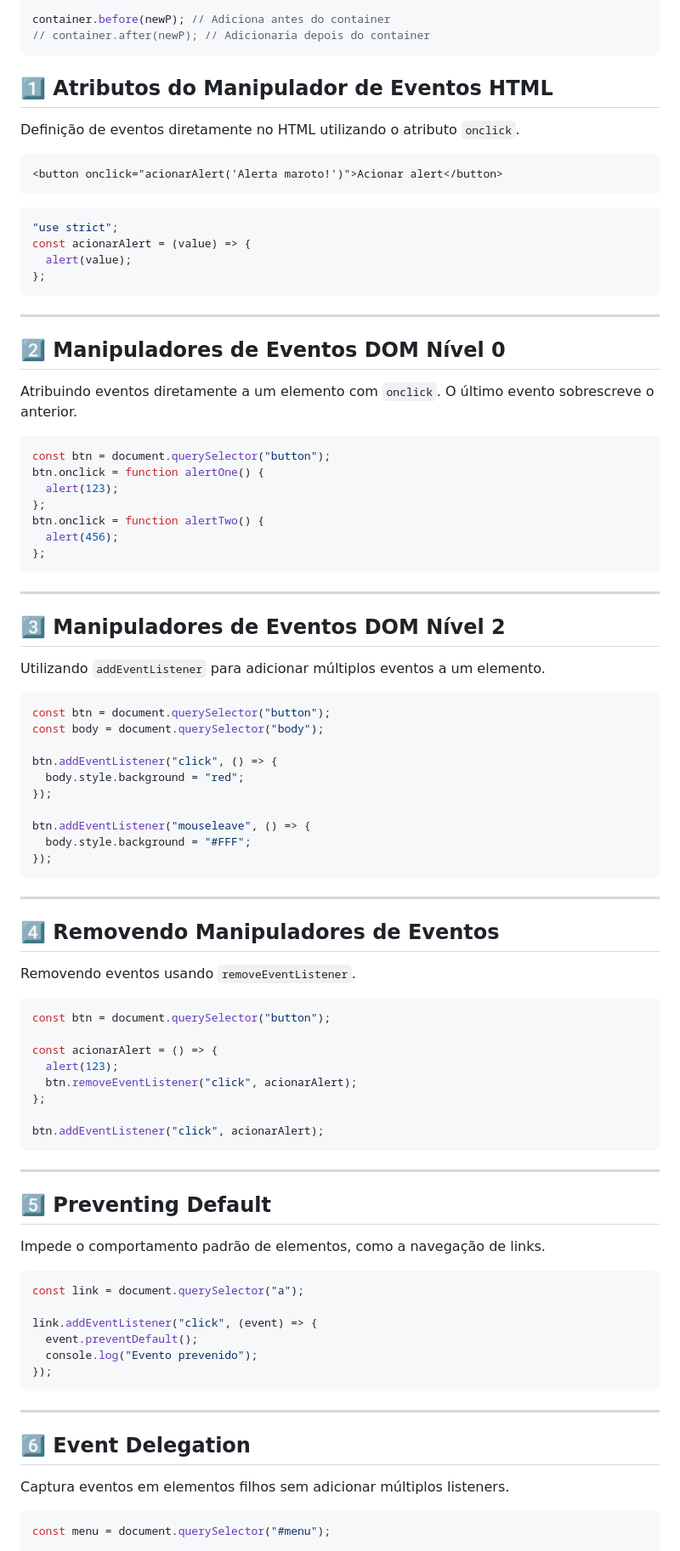
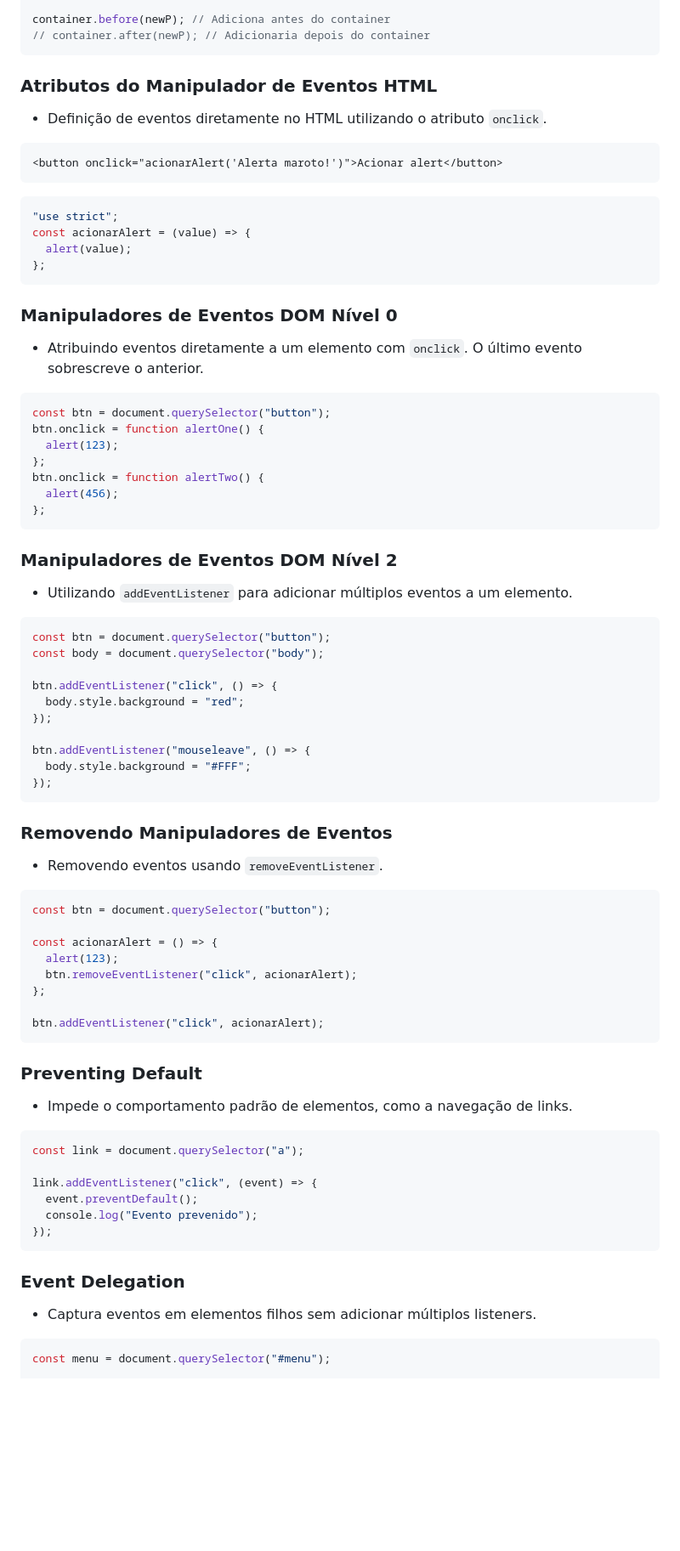
Before and after one commit to SergioS0ares/Aprendizado-javascript, a Markdown page: README.md, the part around the change printed below. Shown: that part at 85% size. GitHub-like rendering; blank space fills up the shorter version.

````diff
--- a/README.md
+++ b/README.md
@@ -1022,9 +1022,9 @@ container.before(newP); // Adiciona antes do container
 // container.after(newP); // Adicionaria depois do container
 ```
 
-## 1️⃣ Atributos do Manipulador de Eventos HTML
+### Atributos do Manipulador de Eventos HTML
 
-Definição de eventos diretamente no HTML utilizando o atributo `onclick`.
+- Definição de eventos diretamente no HTML utilizando o atributo `onclick`.
 
 ```html
 <button onclick="acionarAlert('Alerta maroto!')">Acionar alert</button>
@@ -1037,11 +1037,9 @@ const acionarAlert = (value) => {
 };
 ```
 
----
+### Manipuladores de Eventos DOM Nível 0
 
-## 2️⃣ Manipuladores de Eventos DOM Nível 0
-
-Atribuindo eventos diretamente a um elemento com `onclick`. O último evento sobrescreve o anterior.
+- Atribuindo eventos diretamente a um elemento com `onclick`. O último evento sobrescreve o anterior.
 
 ```javascript
 const btn = document.querySelector("button");
@@ -1053,11 +1051,9 @@ btn.onclick = function alertTwo() {
 };
 ```
 
----
+### Manipuladores de Eventos DOM Nível 2
 
-## 3️⃣ Manipuladores de Eventos DOM Nível 2
-
-Utilizando `addEventListener` para adicionar múltiplos eventos a um elemento.
+- Utilizando `addEventListener` para adicionar múltiplos eventos a um elemento.
 
 ```javascript
 const btn = document.querySelector("button");
@@ -1072,11 +1068,9 @@ btn.addEventListener("mouseleave", () => {
 });
 ```
 
----
+### Removendo Manipuladores de Eventos
 
-## 4️⃣ Removendo Manipuladores de Eventos
-
-Removendo eventos usando `removeEventListener`.
+- Removendo eventos usando `removeEventListener`.
 
 ```javascript
 const btn = document.querySelector("button");
@@ -1089,11 +1083,9 @@ const acionarAlert = () => {
 btn.addEventListener("click", acionarAlert);
 ```
 
----
+### Preventing Default
 
-## 5️⃣ Preventing Default
-
-Impede o comportamento padrão de elementos, como a navegação de links.
+- Impede o comportamento padrão de elementos, como a navegação de links.
 
 ```javascript
 const link = document.querySelector("a");
@@ -1104,11 +1096,9 @@ link.addEventListener("click", (event) => {
 });
 ```
 
----
+### Event Delegation
 
-## 6️⃣ Event Delegation
-
-Captura eventos em elementos filhos sem adicionar múltiplos listeners.
+- Captura eventos em elementos filhos sem adicionar múltiplos listeners.
 
 ```javascript
 const menu = document.querySelector("#menu");
````
Also changed, not shown: other parts of README.md (+2 -4 lines).
